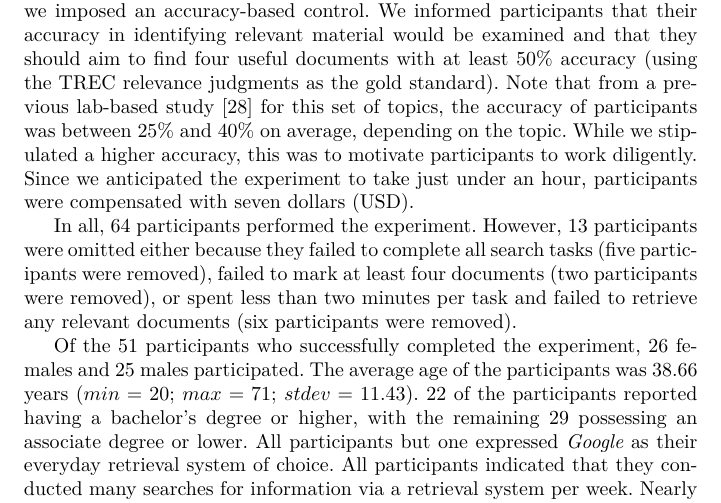
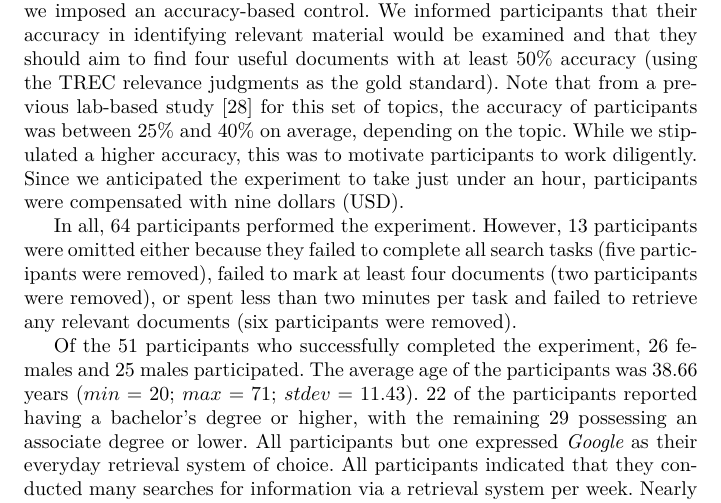
Before and after one commit to maxwelld90/diversity_journal, a LaTeX paper (impact-result-diversification/jir2018aspects.tex, which reads impact-result-diversification/method.tex): part of page 14 of 28, cut so that both start at the same text. Compiled offline with XeLaTeX.

Commit message:
Updated reimbursement cost for subjects

```diff
--- a/impact-result-diversification/method.tex
+++ b/impact-result-diversification/method.tex
@@ -166,7 +166,7 @@ Based upon the suggestions from prior work~\cite{feild2010turkers,zuccon2013crow
 Requiring the latter two criteria increased the likelihood of recruiting individuals who wanted to maintain their reputation, and would be more likely to complete the study in a satisfactory manner.
 
 %Subjects were informed that from prior studies~\anoncite{}, that it would take approximately 7-10 minutes to find at least four relevant documents per task - and the duration of the entire experiment would be approximately 40-50 minutes.
-Participants were informed that from our pilot study, it would take approximately 7-10 minutes to find at least four relevant documents per task -- and the duration of the entire experiment would be approximately 40-50 minutes. Since we did not impose any time constraints on how long they searched for, we imposed an accuracy-based control. We informed participants that their accuracy in identifying relevant material would be examined and that they should aim to find four useful documents with at least 50\% accuracy (using the TREC relevance judgments as the gold standard). Note that from a previous lab-based study~\cite{maxwell2017snippet_length} for this set of topics, the accuracy of participants was between 25\% and 40\% on average, depending on the topic. While we stipulated a higher accuracy, this was to motivate participants to work diligently. Since we anticipated the experiment to take just under an hour, participants were compensated with seven dollars (USD).
+Participants were informed that from our pilot study, it would take approximately 7-10 minutes to find at least four relevant documents per task -- and the duration of the entire experiment would be approximately 40-50 minutes. Since we did not impose any time constraints on how long they searched for, we imposed an accuracy-based control. We informed participants that their accuracy in identifying relevant material would be examined and that they should aim to find four useful documents with at least 50\% accuracy (using the TREC relevance judgments as the gold standard). Note that from a previous lab-based study~\cite{maxwell2017snippet_length} for this set of topics, the accuracy of participants was between 25\% and 40\% on average, depending on the topic. While we stipulated a higher accuracy, this was to motivate participants to work diligently. Since we anticipated the experiment to take just under an hour, participants were compensated with nine dollars (USD).
 
 In all, 64 participants performed the experiment. However, 13 participants were omitted either because they failed to complete all search tasks (five participants were removed), failed to mark at least four documents (two participants were removed), or spent less than two minutes per task and failed to retrieve any relevant documents (six participants were removed).
 
```
